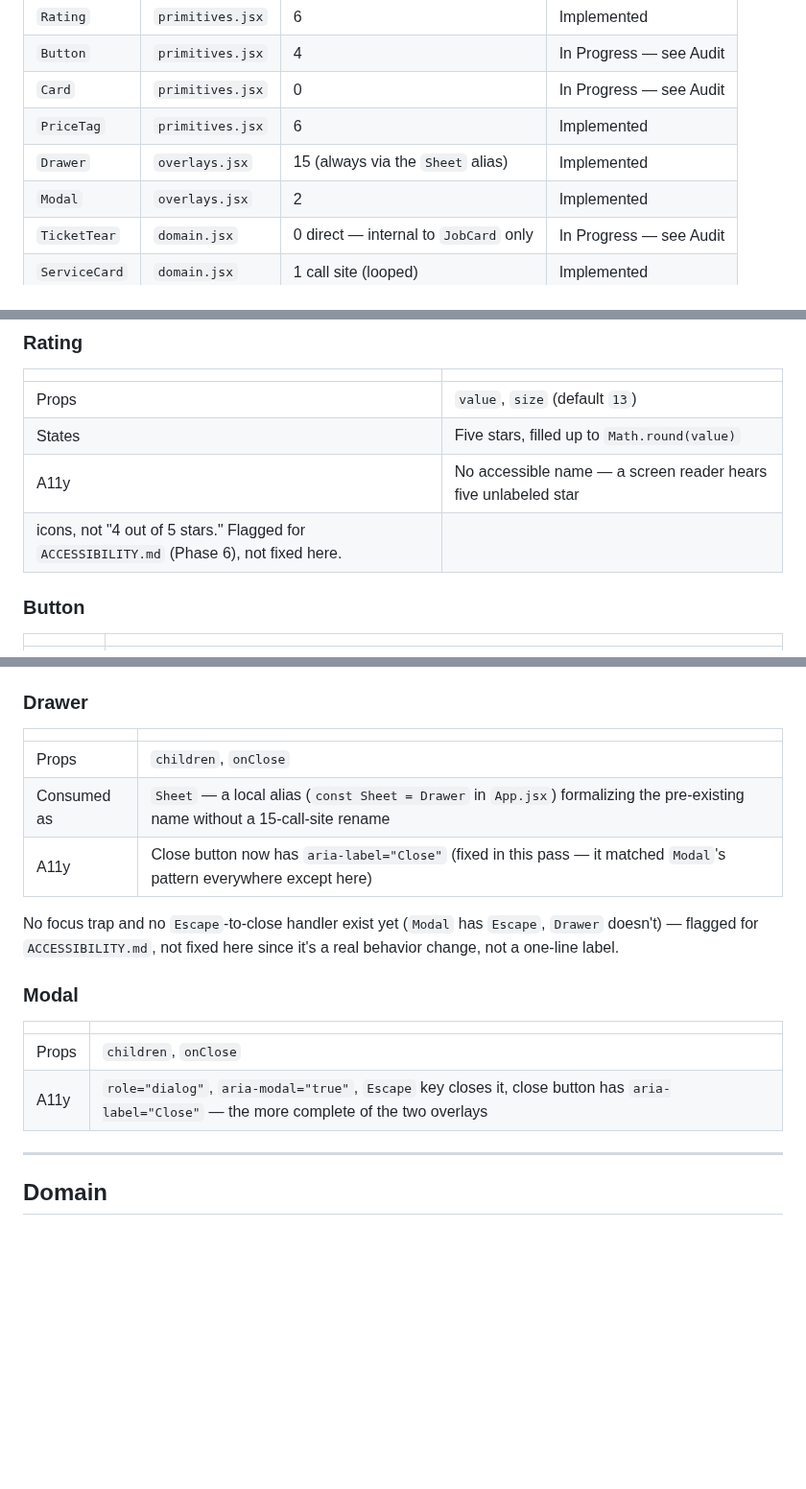
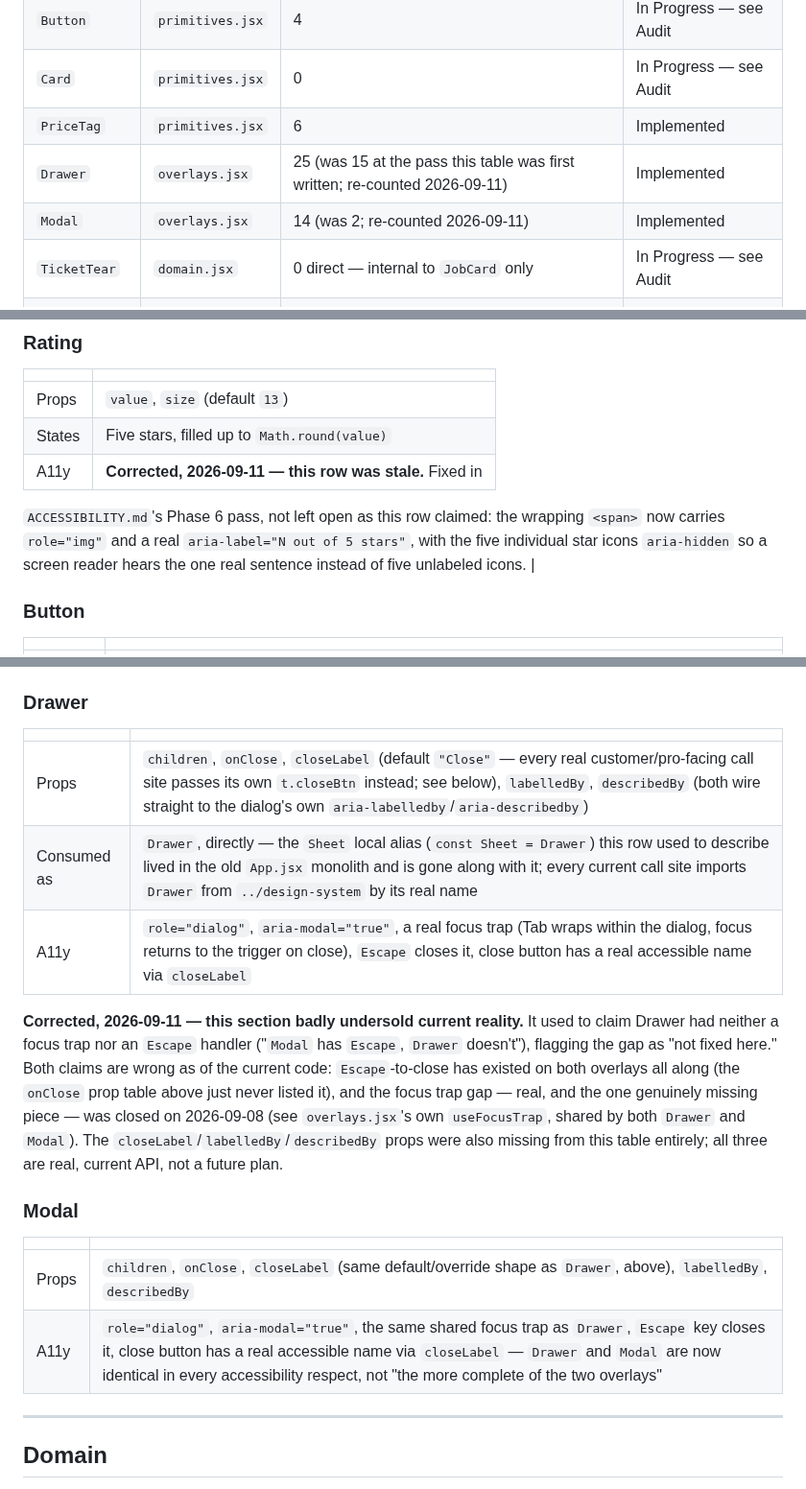
Before and after one commit to FiliusUmbra/klussie, a Markdown page: docs/design/COMPONENT_LIBRARY.md, 3 parts joined by grey strips. Shown at 96% size. Drawn GitHub-style; blank space fills up the shorter version.

Commit message:
docs: COMPONENT_LIBRARY.md's Drawer/Modal/Rating sections were badly stale
Docs-only, no code changed -- overlays.jsx and primitives.jsx were
already correct; this file just never caught up with either fix.

- Drawer/Modal A11y: this section claimed "No focus trap and no
  Escape-to-close handler exist yet (Modal has Escape, Drawer
  doesn't)," flagged as a real, unfixed gap. Both claims are wrong
  against the current code: Escape-to-close has existed on both
  overlays all along (this table's own Props row just never listed
  it), and the one real gap -- the focus trap -- was actually closed
  2026-09-08 (overlays.jsx's own useFocusTrap, shared by both). Left
  uncorrected, this reads as an open invitation to "fix" something
  that already works, or to skip verifying it because the doc says
  it's still broken.

- Drawer/Modal Props: closeLabel, labelledBy, and describedBy are all
  real, current props (closeLabel is what every actual customer/pro
  sheet passes its own t.closeBtn through) but were missing from both
  tables entirely.

- Drawer's "Consumed as Sheet" row described a local alias
  (const Sheet = Drawer) that lived in the old App.jsx monolith --
  gone along with it. Every current call site imports Drawer by its
  real name; grepped to confirm zero remaining <Sheet usages anywhere.

- Rating's A11y row claimed "No accessible name... Flagged for
  ACCESSIBILITY.md (Phase 6), not fixed here" -- but that Phase 6 fix
  shipped (role="img" + aria-label="N out of 5 stars", individual
  stars aria-hidden, confirmed live in primitives.jsx). This row was
  never updated to say so.

- Drawer/Modal usage counts in the Index table re-counted directly
  against the real call sites (25 and 14; the table had 15 and 2) --
  included since I'd already verified the exact numbers fixing the
  rows above, not a claim that the rest of this document's counts are
  current (they likely aren't; auditing the whole document is a
  separate, much larger undertaking, not this pass's scope).

Co-Authored-By: Claude Sonnet 5 <noreply@anthropic.com>
Claude-Session: https://claude.ai/code/session_01TSbp5jQvCa6G5HtsJJqfNG

```diff
--- a/docs/design/COMPONENT_LIBRARY.md
+++ b/docs/design/COMPONENT_LIBRARY.md
@@ -24,8 +24,8 @@ used, that's stated plainly rather than presented as if it were adopted.
 | `Button` | `primitives.jsx` | 4 | In Progress — see Audit |
 | `Card` | `primitives.jsx` | 0 | In Progress — see Audit |
 | `PriceTag` | `primitives.jsx` | 6 | Implemented |
-| `Drawer` | `overlays.jsx` | 15 (always via the `Sheet` alias) | Implemented |
-| `Modal` | `overlays.jsx` | 2 | Implemented |
+| `Drawer` | `overlays.jsx` | 25 (was 15 at the pass this table was first written; re-counted 2026-09-11) | Implemented |
+| `Modal` | `overlays.jsx` | 14 (was 2; re-counted 2026-09-11) | Implemented |
 | `TicketTear` | `domain.jsx` | 0 direct — internal to `JobCard` only | In Progress — see Audit |
 | `ServiceCard` | `domain.jsx` | 1 call site (looped) | Implemented |
 | `JobCard` | `domain.jsx` | 4 call sites (each looped) | Implemented |
@@ -69,8 +69,12 @@ site that tries `size="sm"` expecting it to do something.
 |---|---|
 | Props | `value`, `size` (default `13`) |
 | States | Five stars, filled up to `Math.round(value)` |
-| A11y | No accessible name — a screen reader hears five unlabeled star
-  icons, not "4 out of 5 stars." Flagged for `ACCESSIBILITY.md` (Phase 6), not fixed here. |
+| A11y | **Corrected, 2026-09-11 — this row was stale.** Fixed in
+  `ACCESSIBILITY.md`'s Phase 6 pass, not left open as this row claimed:
+  the wrapping `<span>` now carries `role="img"` and a real
+  `aria-label="N out of 5 stars"`, with the five individual star icons
+  `aria-hidden` so a screen reader hears the one real sentence instead
+  of five unlabeled icons. |
 
 ### Button
 
@@ -120,20 +124,28 @@ The two full-screen interruption patterns — see
 
 | | |
 |---|---|
-| Props | `children`, `onClose` |
-| Consumed as | `Sheet` — a local alias (`const Sheet = Drawer` in `App.jsx`) formalizing the pre-existing name without a 15-call-site rename |
-| A11y | Close button now has `aria-label="Close"` (fixed in this pass — it matched `Modal`'s pattern everywhere except here) |
+| Props | `children`, `onClose`, `closeLabel` (default `"Close"` — every real customer/pro-facing call site passes its own `t.closeBtn` instead; see below), `labelledBy`, `describedBy` (both wire straight to the dialog's own `aria-labelledby`/`aria-describedby`) |
+| Consumed as | `Drawer`, directly — the `Sheet` local alias (`const Sheet = Drawer`) this row used to describe lived in the old `App.jsx` monolith and is gone along with it; every current call site imports `Drawer` from `../design-system` by its real name |
+| A11y | `role="dialog"`, `aria-modal="true"`, a real focus trap (Tab wraps within the dialog, focus returns to the trigger on close), `Escape` closes it, close button has a real accessible name via `closeLabel` |
 
-No focus trap and no `Escape`-to-close handler exist yet (`Modal` has
-`Escape`, `Drawer` doesn't) — flagged for `ACCESSIBILITY.md`, not fixed
-here since it's a real behavior change, not a one-line label.
+**Corrected, 2026-09-11 — this section badly undersold current reality.**
+It used to claim Drawer had neither a focus trap nor an `Escape`
+handler ("`Modal` has `Escape`, `Drawer` doesn't"), flagging the gap as
+"not fixed here." Both claims are wrong as of the current code:
+`Escape`-to-close has existed on both overlays all along (the `onClose`
+prop table above just never listed it), and the focus trap gap — real,
+and the one genuinely missing piece — was closed on 2026-09-08 (see
+`overlays.jsx`'s own `useFocusTrap`, shared by both `Drawer` and
+`Modal`). The `closeLabel`/`labelledBy`/`describedBy` props were also
+missing from this table entirely; all three are real, current API, not
+a future plan.
 
 ### Modal
 
 | | |
 |---|---|
-| Props | `children`, `onClose` |
-| A11y | `role="dialog"`, `aria-modal="true"`, `Escape` key closes it, close button has `aria-label="Close"` — the more complete of the two overlays |
+| Props | `children`, `onClose`, `closeLabel` (same default/override shape as `Drawer`, above), `labelledBy`, `describedBy` |
+| A11y | `role="dialog"`, `aria-modal="true"`, the same shared focus trap as `Drawer`, `Escape` key closes it, close button has a real accessible name via `closeLabel` — `Drawer` and `Modal` are now identical in every accessibility respect, not "the more complete of the two overlays" |
 
 ---
 
```
